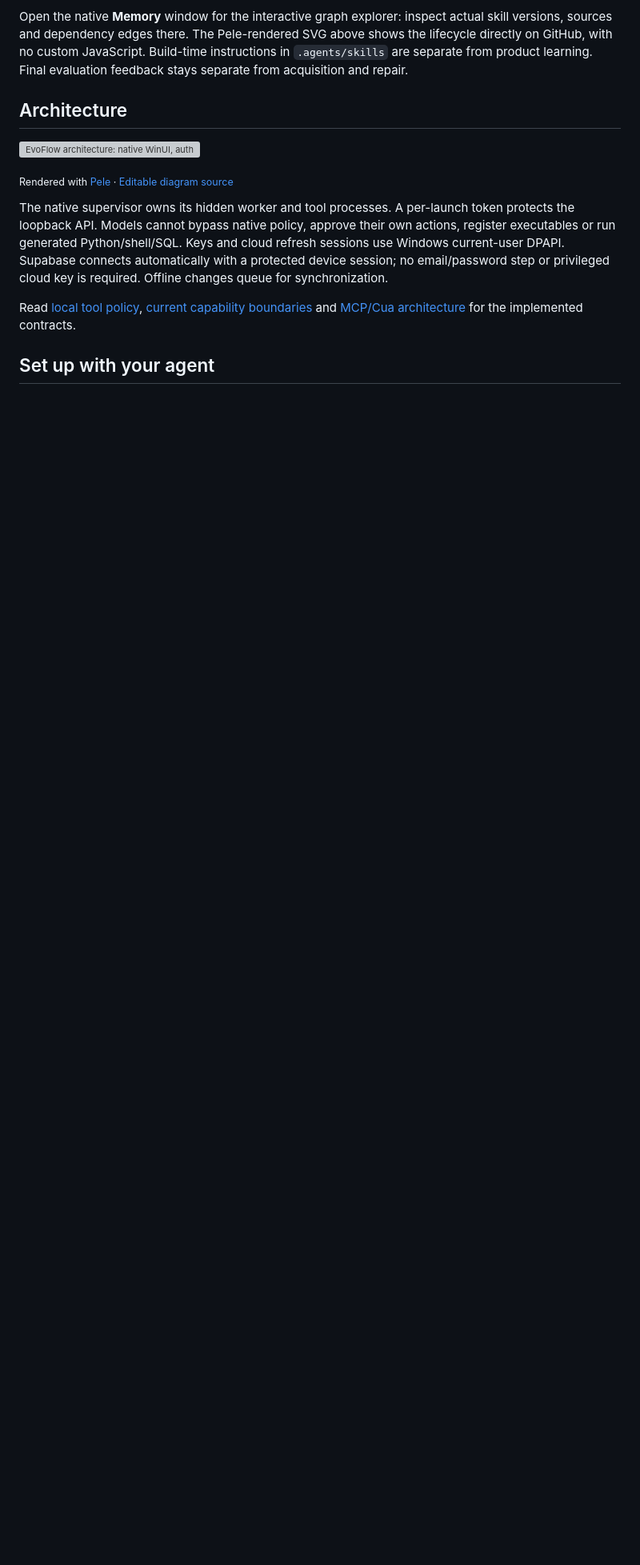
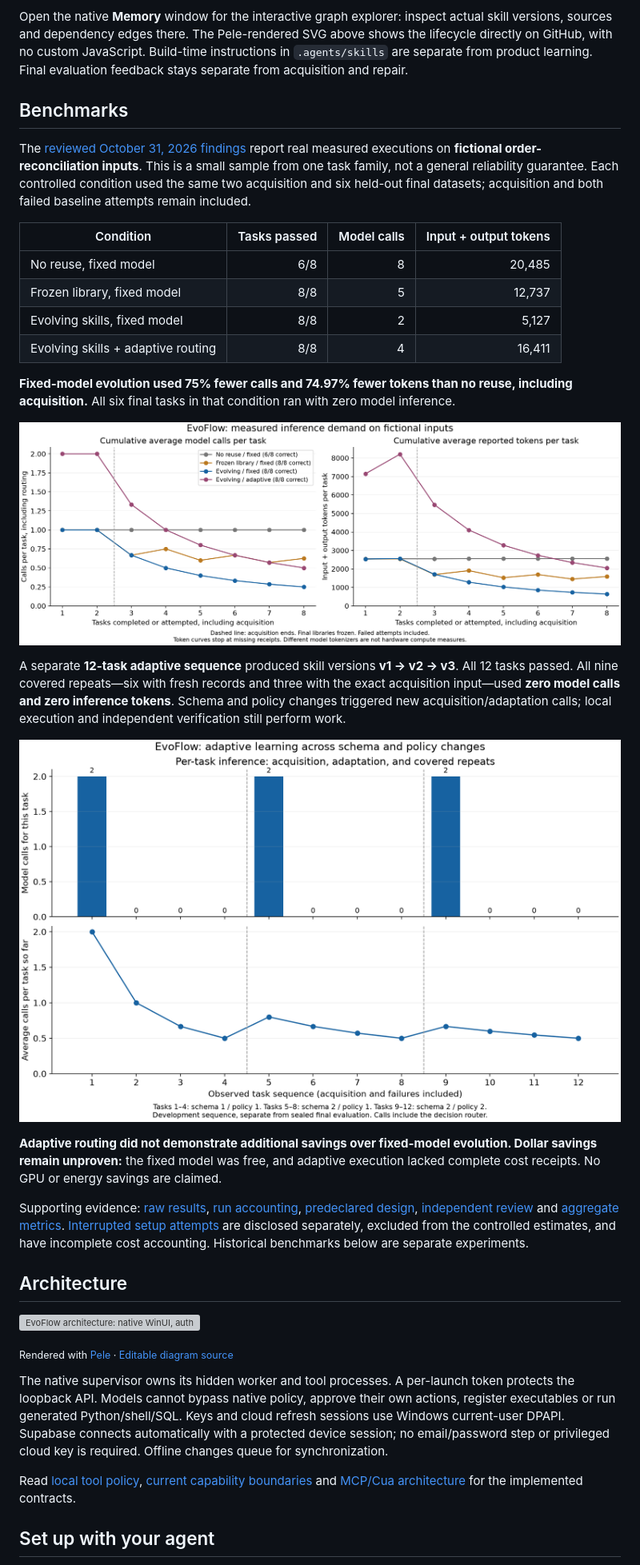
Before and after one commit to NBTON/EvoFlow, a Markdown page: README.md, the part around one of its changes. Shown at 80% size. Rendered like a GitHub page; pictures changed too: docs/evidence/benchmark-20261031-reviewed/adaptive-learning-curve.png (added), docs/evidence/benchmark-20261031-reviewed/paired-learning-curve.png (added); blank space fills up the shorter version; grey boxes are pictures that could not be loaded.

Commit message:
docs: publish reviewed benchmarks with inline learning curves

```diff
--- a/README.md
+++ b/README.md
@@ -89,6 +89,49 @@ actual skill versions, sources and dependency edges there. The Pele-rendered SVG
 above shows the lifecycle directly on GitHub, with no custom JavaScript.
 Build-time instructions in `.agents/skills` are separate from product learning.
 Final evaluation feedback stays separate from acquisition and repair.
+
+## Benchmarks
+
+The [reviewed October 31, 2026 findings](docs/evidence/benchmark-20261031-reviewed/reviewed-findings.md)
+report real measured executions on **fictional order-reconciliation inputs**.
+This is a small sample from one task family, not a general reliability guarantee.
+Each controlled condition used the same two acquisition and six held-out final
+datasets; acquisition and both failed baseline attempts remain included.
+
+| Condition | Tasks passed | Model calls | Input + output tokens |
+| --- | ---: | ---: | ---: |
+| No reuse, fixed model | 6/8 | 8 | 20,485 |
+| Frozen library, fixed model | 8/8 | 5 | 12,737 |
+| Evolving skills, fixed model | 8/8 | 2 | 5,127 |
+| Evolving skills + adaptive routing | 8/8 | 4 | 16,411 |
+
+**Fixed-model evolution used 75% fewer calls and 74.97% fewer tokens than no
+reuse, including acquisition.** All six final tasks in that condition ran with
+zero model inference.
+
+![Measured paired learning curves](docs/evidence/benchmark-20261031-reviewed/paired-learning-curve.png)
+
+A separate **12-task adaptive sequence** produced skill versions **v1 → v2 → v3**.
+All 12 tasks passed. All nine covered repeats—six with fresh records and three
+with the exact acquisition input—used **zero model calls and zero inference
+tokens**. Schema and policy changes triggered new acquisition/adaptation calls;
+local execution and independent verification still perform work.
+
+![Adaptive acquisition, evolution, and repeat costs](docs/evidence/benchmark-20261031-reviewed/adaptive-learning-curve.png)
+
+**Adaptive routing did not demonstrate additional savings over fixed-model
+evolution. Dollar savings remain unproven:** the fixed model was free, and
+adaptive execution lacked complete cost receipts. No GPU or energy savings
+are claimed.
+
+Supporting evidence: [raw results](docs/evidence/benchmark-20261031-reviewed/raw_benchmark.json),
+[run accounting](docs/evidence/benchmark-20261031-reviewed/runs.csv),
+[predeclared design](docs/evidence/benchmark-20261031-reviewed/manifest.json),
+[independent review](docs/evidence/benchmark-20261031-reviewed/review-audit.json)
+and [aggregate metrics](docs/evidence/benchmark-20261031-reviewed/totals.json).
+[Interrupted setup attempts](docs/evidence/benchmark-20261031-reviewed/interrupted-setup.json)
+are disclosed separately, excluded from the controlled estimates, and have
+incomplete cost accounting. Historical benchmarks below are separate experiments.
 
 ## Architecture
 
```
Also changed, not shown: other parts of README.md (+2 -1 lines), 7 other files.
